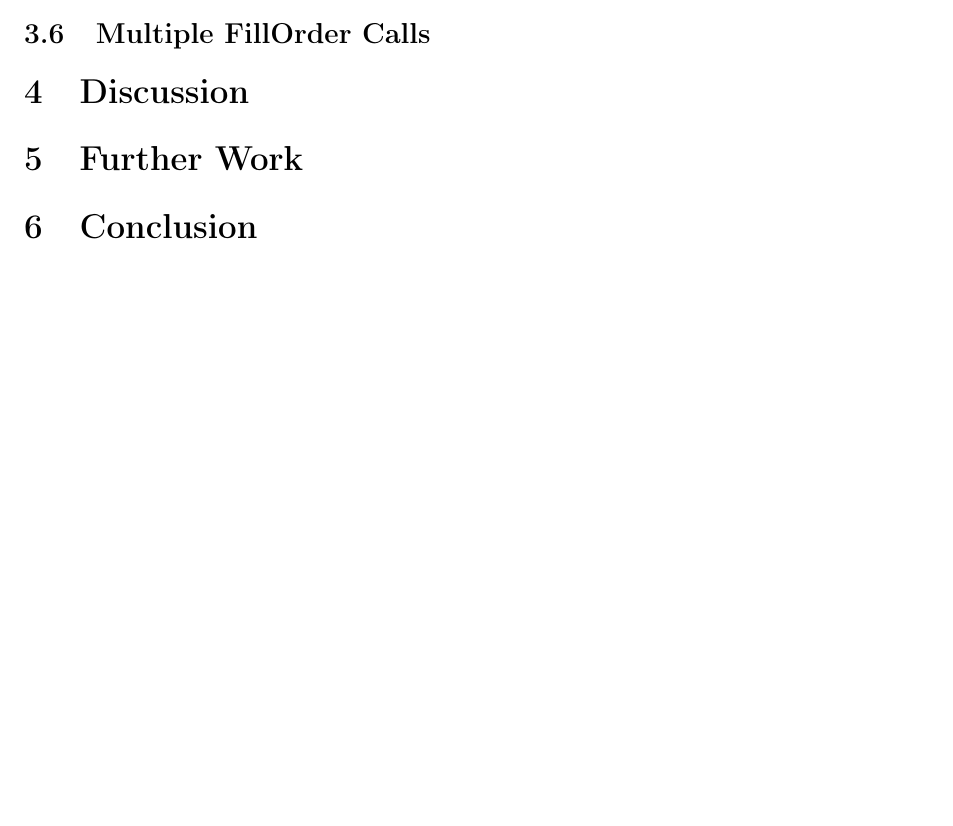
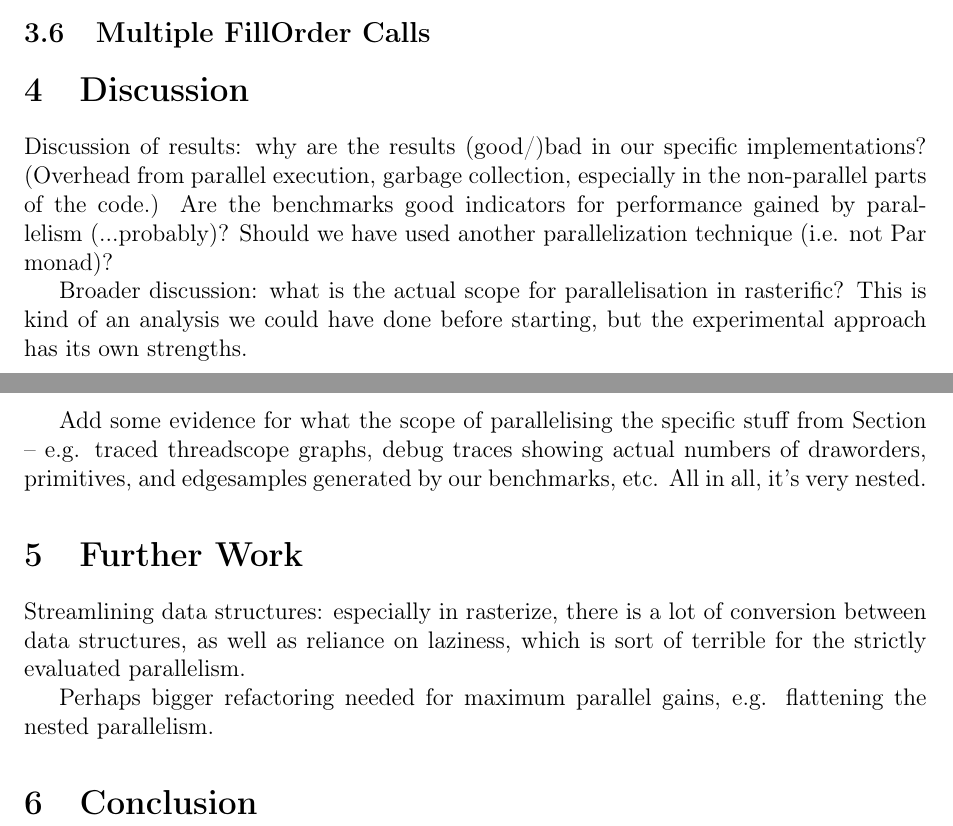
Before and after one commit to wsprent/pfp-exam, a LaTeX document (report/report.tex): part of page 3 of 3 before the commit and two parts of pages 4 and 5 of 5 after it, the two joined at a grey line, cut so that both start at the same text, the shorter picture padded with empty space. Compiled offline with pdfLaTeX.

Commit message:
section notes

```diff
--- a/report/report.tex
+++ b/report/report.tex
@@ -243,15 +258,21 @@ show similar results for decomposing a single, \textit{unrealisically} large lin
 
 \subsection{Multiple FillOrder Calls}
 
-\section{Discussion}
+\section{Discussion}\label{discussion}
 
-% diskuter resultater
-% hvad er scope for parallelisering i det hele taget i rasterific, hvordan kan man udnytte det
+Discussion of results: why are the results (good/)bad in our specific implementations? (Overhead from parallel execution, garbage collection, especially in the non-parallel parts of the code.)
+Are the benchmarks good indicators for performance gained by parallelism (...probably)? Should we have used another parallelization technique (i.e. not Par monad)?
 
-\section{Further Work}
+Broader discussion: what is the actual scope for parallelisation in rasterific? This is kind of an analysis we could have done before starting, but the experimental approach has its own strengths.
+
+Add some evidence for what the scope of parallelising the specific stuff from Section \label{experiments} -- e.g. traced threadscope graphs, debug traces showing actual numbers of draworders, primitives, and edgesamples generated by our benchmarks, etc. All in all, it's very nested.
+
+\section{Further Work}\label{furtherwork}
+
+Streamlining data structures: especially in rasterize, there is a lot of conversion between data structures, as well as reliance on laziness, which is sort of terrible for the strictly evaluated parallelism.
+
+Perhaps bigger refactoring needed for maximum parallel gains, e.g. flattening the nested parallelism.
 
 \section{Conclusion}
 
-
-
 \end{document}
```
Also changed, not shown: report/report.tex (25 more changed lines).
